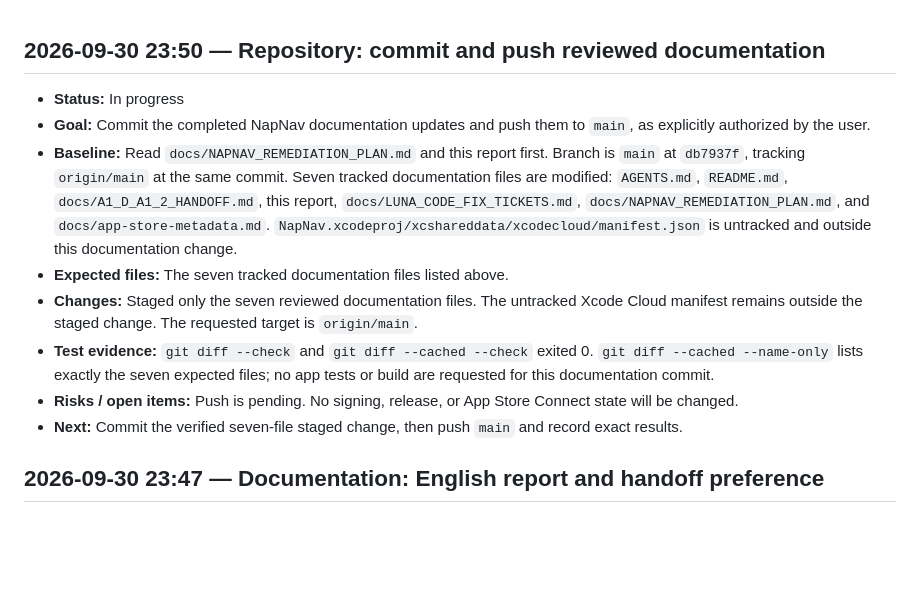
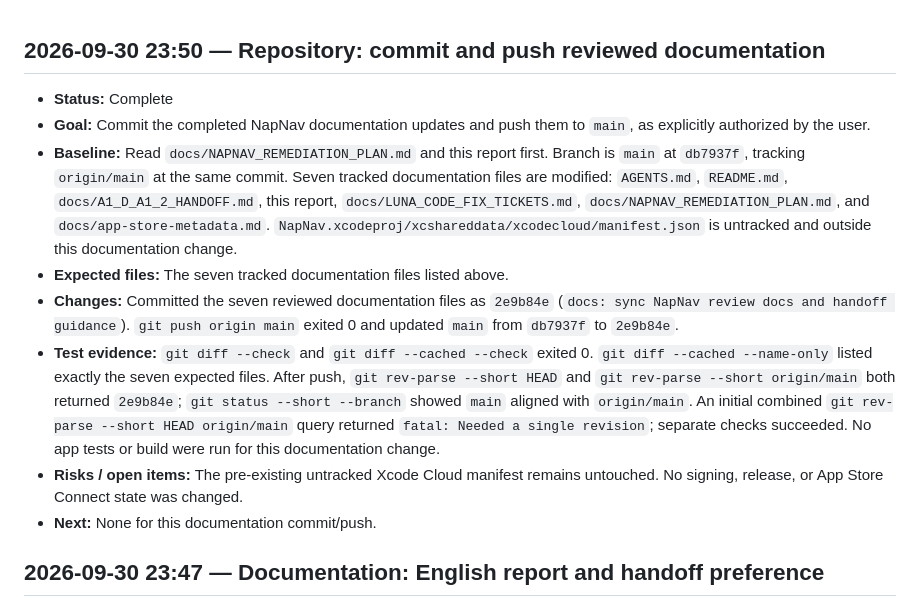
Before and after one commit to Telnwza/NapNav, a Markdown page: docs/DEVELOPMENT_REPORT.md, the part around the change. Drawn GitHub-style; blank space fills up the shorter version.

Commit message:
docs: record successful main sync

```diff
--- a/docs/DEVELOPMENT_REPORT.md
+++ b/docs/DEVELOPMENT_REPORT.md
@@ -1,13 +1,13 @@
 ## 2026-09-30 23:50 — Repository: commit and push reviewed documentation
 
-- **Status:** In progress
+- **Status:** Complete
 - **Goal:** Commit the completed NapNav documentation updates and push them to `main`, as explicitly authorized by the user.
 - **Baseline:** Read `docs/NAPNAV_REMEDIATION_PLAN.md` and this report first. Branch is `main` at `db7937f`, tracking `origin/main` at the same commit. Seven tracked documentation files are modified: `AGENTS.md`, `README.md`, `docs/A1_D_A1_2_HANDOFF.md`, this report, `docs/LUNA_CODE_FIX_TICKETS.md`, `docs/NAPNAV_REMEDIATION_PLAN.md`, and `docs/app-store-metadata.md`. `NapNav.xcodeproj/xcshareddata/xcodecloud/manifest.json` is untracked and outside this documentation change.
 - **Expected files:** The seven tracked documentation files listed above.
-- **Changes:** Staged only the seven reviewed documentation files. The untracked Xcode Cloud manifest remains outside the staged change. The requested target is `origin/main`.
-- **Test evidence:** `git diff --check` and `git diff --cached --check` exited 0. `git diff --cached --name-only` lists exactly the seven expected files; no app tests or build are requested for this documentation commit.
-- **Risks / open items:** Push is pending. No signing, release, or App Store Connect state will be changed.
-- **Next:** Commit the verified seven-file staged change, then push `main` and record exact results.
+- **Changes:** Committed the seven reviewed documentation files as `2e9b84e` (`docs: sync NapNav review docs and handoff guidance`). `git push origin main` exited 0 and updated `main` from `db7937f` to `2e9b84e`.
+- **Test evidence:** `git diff --check` and `git diff --cached --check` exited 0. `git diff --cached --name-only` listed exactly the seven expected files. After push, `git rev-parse --short HEAD` and `git rev-parse --short origin/main` both returned `2e9b84e`; `git status --short --branch` showed `main` aligned with `origin/main`. An initial combined `git rev-parse --short HEAD origin/main` query returned `fatal: Needed a single revision`; separate checks succeeded. No app tests or build were run for this documentation change.
+- **Risks / open items:** The pre-existing untracked Xcode Cloud manifest remains untouched. No signing, release, or App Store Connect state was changed.
+- **Next:** None for this documentation commit/push.
 
 ## 2026-09-30 23:47 — Documentation: English report and handoff preference
 
```
